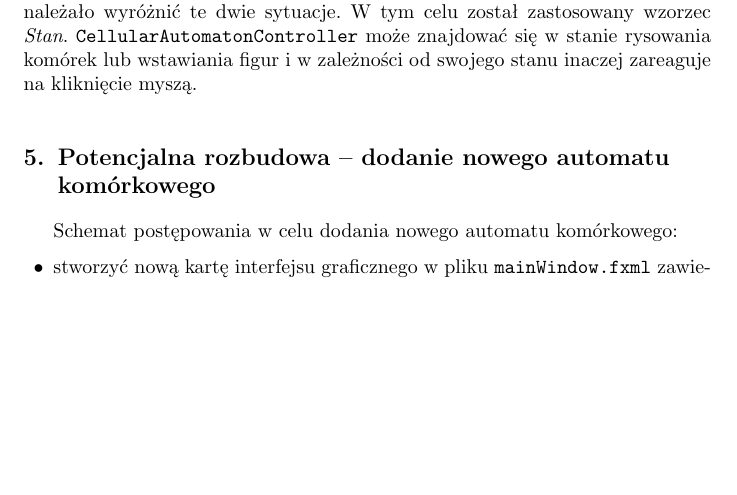
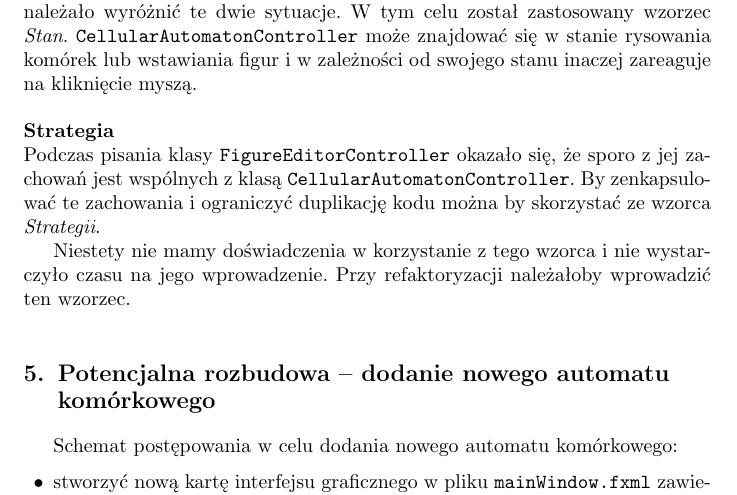
Before and after one commit to boguszj/Wire-world, a LaTeX document (Raport-końcowy/Raport-koncowy.tex): part of page 8 of 8, cut so that both start at the same text, the shorter picture padded with empty space. Compiled offline with pdfLaTeX.

Commit message:
Opis wzorca strategii

```diff
--- a/Raport-końcowy/Raport-koncowy.tex
+++ b/Raport-końcowy/Raport-koncowy.tex
@@ -285,6 +285,11 @@ W trakcie pracy nad projektem oraz poznawania przez nas większej liczby wzorcó
 Ponieważ główne okno symulacji udostępnia możliwość wstawiania figur jak i rysowania poszczególnych komórek za pomocą klikania widoku automatu myszą należało wyróżnić te dwie sytuacje.
 W tym celu został zastosowany wzorzec \textit{Stan}. \texttt{CellularAutomatonController} może znajdować się w stanie rysowania komórek lub wstawiania figur i w zależności od swojego stanu inaczej zareaguje na kliknięcie myszą.
 
+\paragraphnl{Strategia}
+Podczas pisania klasy \texttt{FigureEditorController} okazało się, że sporo z jej zachowań jest wspólnych z klasą \texttt{CellularAutomatonController}. By zenkapsulować te zachowania i ograniczyć duplikację kodu można by skorzystać ze wzorca \textit{Strategii}.
+
+Niestety nie mamy doświadczenia w korzystanie z tego wzorca i nie wystarczyło czasu na jego wprowadzenie. Przy refaktoryzacji należałoby wprowadzić ten wzorzec.
+
 \section{Potencjalna rozbudowa -- dodanie nowego automatu komórkowego}
 Schemat postępowania w celu dodania nowego automatu komórkowego:
 \begin{itemize}
```
Also changed, not shown: Raport-końcowy/Raport-koncowy.pdf.
